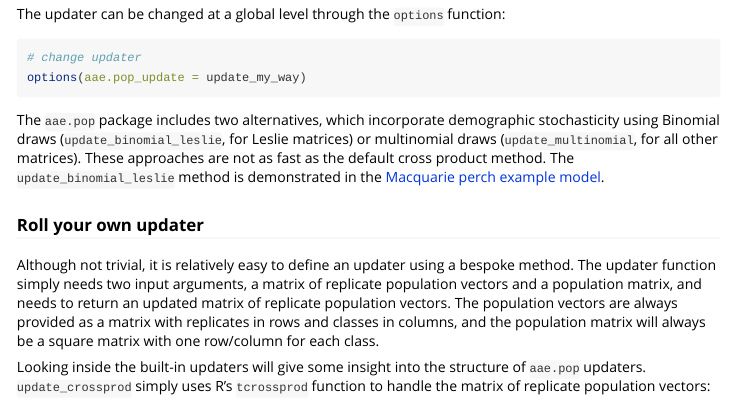
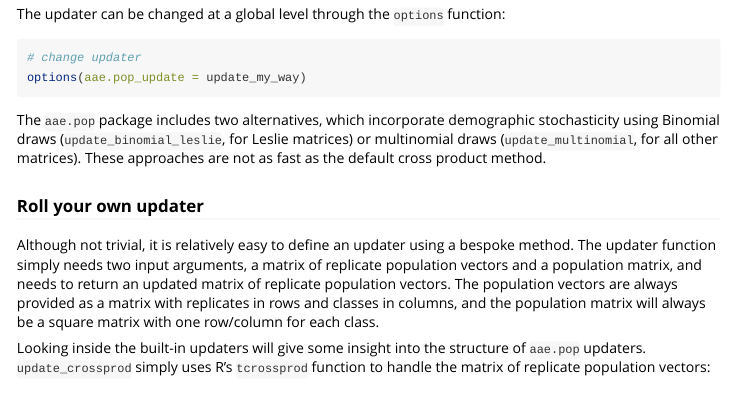
Before and after one commit to aae-stats/aae.pop, an R Markdown document (vignettes/beyond_defaults.Rmd): the page in a window 1100 px wide, from 4330 px down. Rendered offline with R 4.5, knitr and Pandoc, with nearby package versions; code that draws random numbers runs with fixed seeds of ours; some code elsewhere in the file could not run offline.

Commit message:
fix winbuilder notes

````diff
--- a/vignettes/beyond_defaults.Rmd
+++ b/vignettes/beyond_defaults.Rmd
@@ -218,7 +218,7 @@ The updater can be changed at a global level through the `options` function:
 options(aae.pop_update = update_my_way)
 ```
 
-The `aae.pop` package includes two alternatives, which incorporate demographic stochasticity using Binomial draws (`update_binomial_leslie`, for Leslie matrices) or multinomial draws (`update_multinomial`, for all other matrices). These approaches are not as fast as the default cross product method. The `update_binomial_leslie` method is demonstrated in the [Macquarie perch example model](macperch_example.html).
+The `aae.pop` package includes two alternatives, which incorporate demographic stochasticity using Binomial draws (`update_binomial_leslie`, for Leslie matrices) or multinomial draws (`update_multinomial`, for all other matrices). These approaches are not as fast as the default cross product method.
 
 ### Roll your own updater
 
````
Also changed, not shown: vignettes/including_processes.Rmd (+1 -1 lines), 2 other files.
